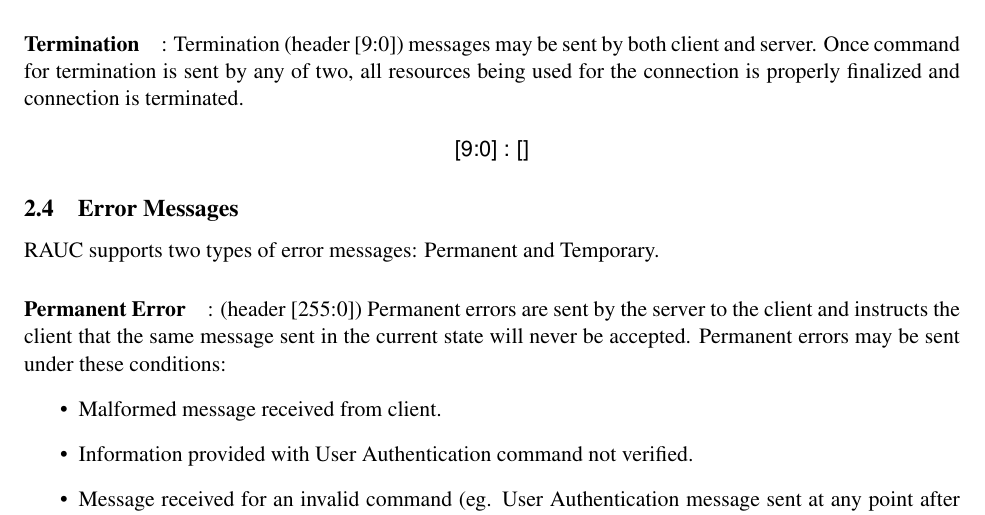
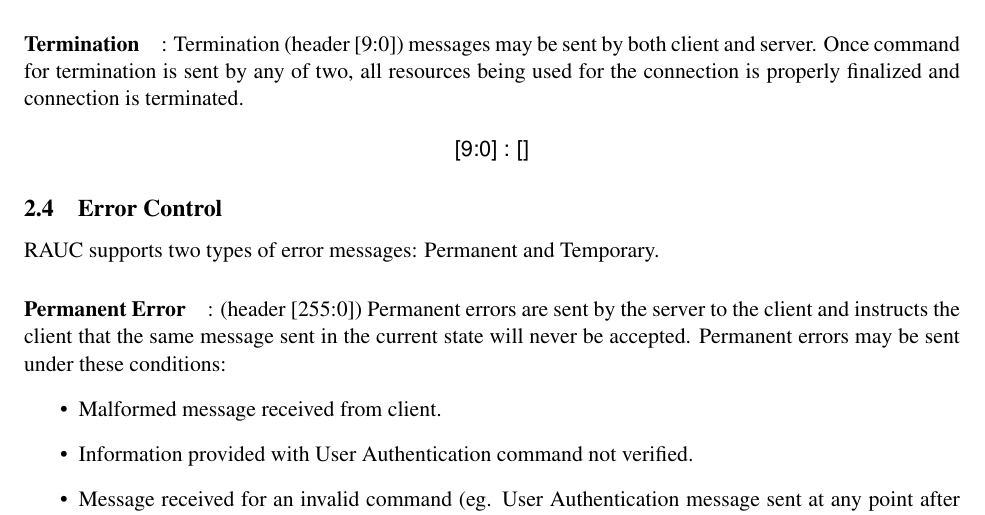
Before and after one commit to ismailkuru/cs_544, a LaTeX paper (doc/paper.tex, which reads doc/pdu_revision.tex): part of page 8 of 12, cut so that both start at the same text. Compiled offline with pdfLaTeX.

Commit message:
title fixed

```diff
--- a/doc/pdu_revision.tex
+++ b/doc/pdu_revision.tex
@@ -144,7 +144,7 @@ The following message would provide a list of all radio presets [ATTR] saved on
 
 
 
-\subsection{Error Messages}
+\subsection{Error Control}
 \label{sec:pdus:err}
 RAUC supports two types of error messages: Permanent and Temporary.
 
```
